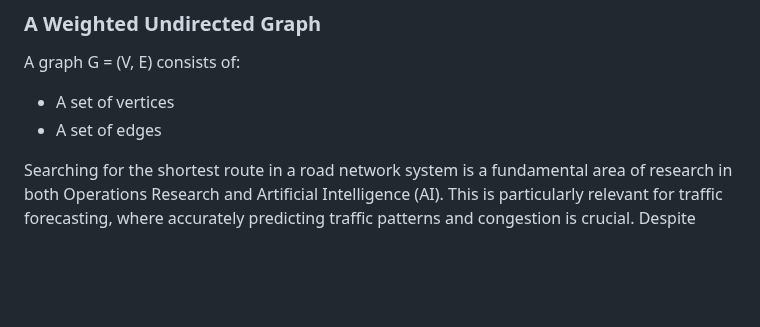
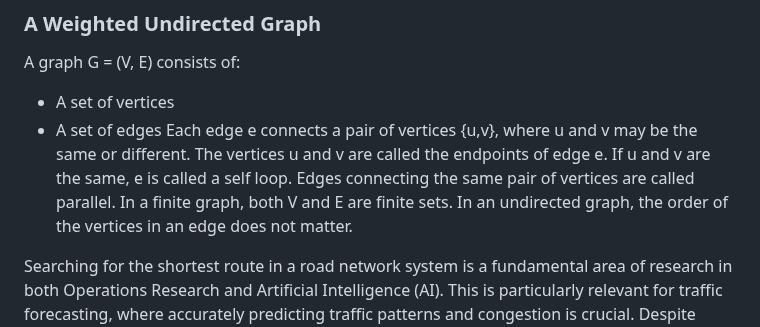
Before and after one commit to uzumstanley/Traffic-Forecasting-For-Road-Network, a Markdown page: README.md, the part around the change. Drawn GitHub-style; blank space fills up the shorter version.

```diff
--- a/README.md
+++ b/README.md
@@ -184,7 +184,8 @@ Traffic forecasting for road networks is a critical component of urban planning,
 A graph G = (V, E) consists of:
 - A set of vertices
 - A set of edges
-
+Each edge e connects a pair of vertices {u,v}, where u and v may be the same or different. The vertices u and v are called the endpoints of edge e. If u and v are the same, e is called a self loop. Edges connecting the same pair of vertices are called parallel.
+In a finite graph, both V and E are finite sets. In an undirected graph, the order of the vertices in an edge does not matter.
 
 
 
```
